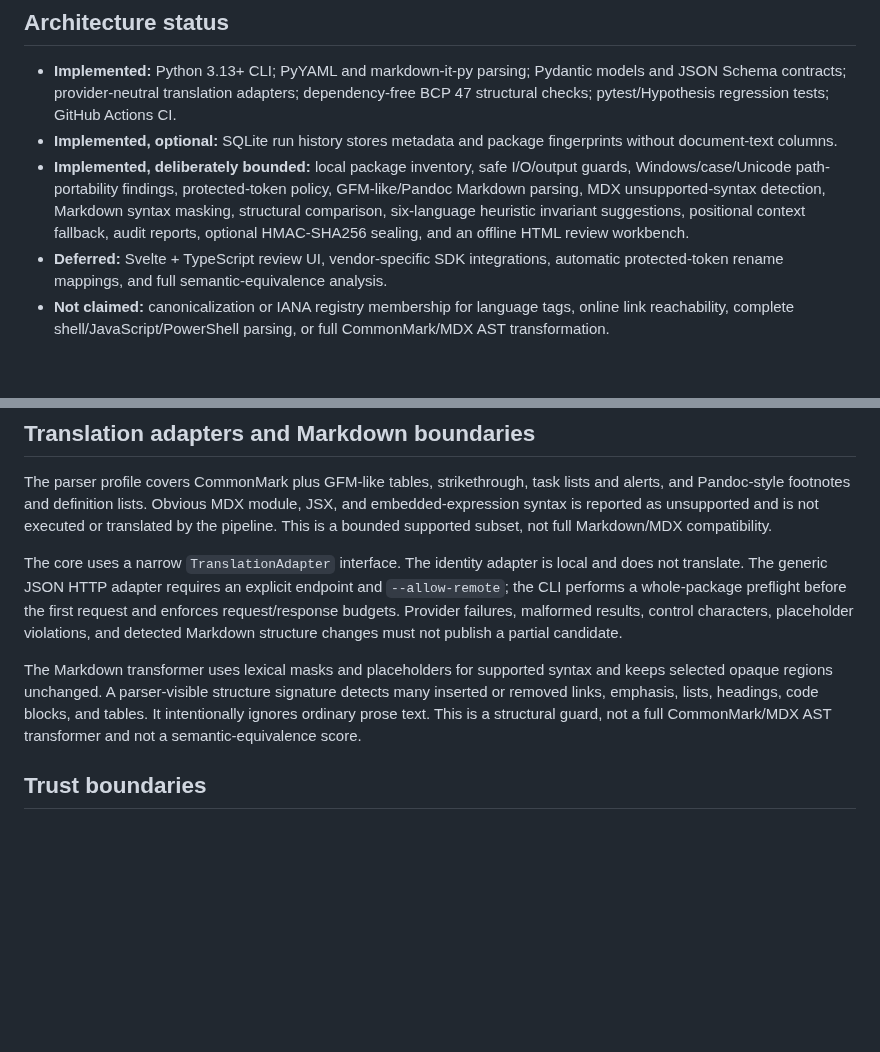
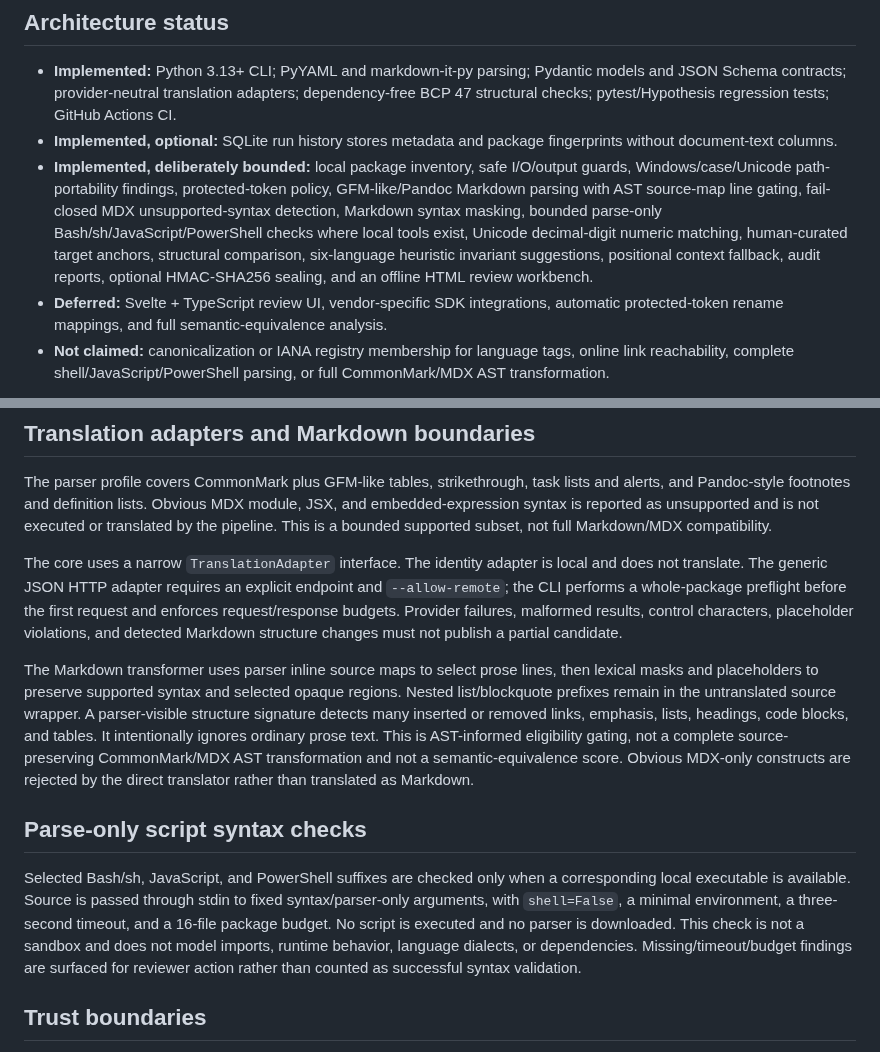
Before and after one commit to VireonNoctis/SkillTether, a Markdown page: docs/architecture-research.md, 2 parts joined by grey strips. Drawn GitHub-style; blank space fills up the shorter version.

Commit message:
docs: describe AST line gating and bounded parse-only checks

```diff
--- a/docs/architecture-research.md
+++ b/docs/architecture-research.md
@@ -10,7 +10,7 @@ Inventory package → validate metadata/resources → identify protected spans
 
 - **Implemented:** Python 3.13+ CLI; PyYAML and markdown-it-py parsing; Pydantic models and JSON Schema contracts; provider-neutral translation adapters; dependency-free BCP 47 structural checks; pytest/Hypothesis regression tests; GitHub Actions CI.
 - **Implemented, optional:** SQLite run history stores metadata and package fingerprints without document-text columns.
-- **Implemented, deliberately bounded:** local package inventory, safe I/O/output guards, Windows/case/Unicode path-portability findings, protected-token policy, GFM-like/Pandoc Markdown parsing, MDX unsupported-syntax detection, Markdown syntax masking, structural comparison, six-language heuristic invariant suggestions, positional context fallback, audit reports, optional HMAC-SHA256 sealing, and an offline HTML review workbench.
+- **Implemented, deliberately bounded:** local package inventory, safe I/O/output guards, Windows/case/Unicode path-portability findings, protected-token policy, GFM-like/Pandoc Markdown parsing with AST source-map line gating, fail-closed MDX unsupported-syntax detection, Markdown syntax masking, bounded parse-only Bash/sh/JavaScript/PowerShell checks where local tools exist, Unicode decimal-digit numeric matching, human-curated target anchors, structural comparison, six-language heuristic invariant suggestions, positional context fallback, audit reports, optional HMAC-SHA256 sealing, and an offline HTML review workbench.
 - **Deferred:** Svelte + TypeScript review UI, vendor-specific SDK integrations, automatic protected-token rename mappings, and full semantic-equivalence analysis.
 - **Not claimed:** canonicalization or IANA registry membership for language tags, online link reachability, complete shell/JavaScript/PowerShell parsing, or full CommonMark/MDX AST transformation.
 
@@ -40,7 +40,11 @@ The parser profile covers CommonMark plus GFM-like tables, strikethrough, task l
 
 The core uses a narrow `TranslationAdapter` interface. The identity adapter is local and does not translate. The generic JSON HTTP adapter requires an explicit endpoint and `--allow-remote`; the CLI performs a whole-package preflight before the first request and enforces request/response budgets. Provider failures, malformed results, control characters, placeholder violations, and detected Markdown structure changes must not publish a partial candidate.
 
-The Markdown transformer uses lexical masks and placeholders for supported syntax and keeps selected opaque regions unchanged. A parser-visible structure signature detects many inserted or removed links, emphasis, lists, headings, code blocks, and tables. It intentionally ignores ordinary prose text. This is a structural guard, not a full CommonMark/MDX AST transformer and not a semantic-equivalence score.
+The Markdown transformer uses parser inline source maps to select prose lines, then lexical masks and placeholders to preserve supported syntax and selected opaque regions. Nested list/blockquote prefixes remain in the untranslated source wrapper. A parser-visible structure signature detects many inserted or removed links, emphasis, lists, headings, code blocks, and tables. It intentionally ignores ordinary prose text. This is AST-informed eligibility gating, not a complete source-preserving CommonMark/MDX AST transformation and not a semantic-equivalence score. Obvious MDX-only constructs are rejected by the direct translator rather than translated as Markdown.
+
+## Parse-only script syntax checks
+
+Selected Bash/sh, JavaScript, and PowerShell suffixes are checked only when a corresponding local executable is available. Source is passed through stdin to fixed syntax/parser-only arguments, with `shell=False`, a minimal environment, a three-second timeout, and a 16-file package budget. No script is executed and no parser is downloaded. This check is not a sandbox and does not model imports, runtime behavior, language dialects, or dependencies. Missing/timeout/budget findings are surfaced for reviewer action rather than counted as successful syntax validation.
 
 ## Trust boundaries
 
```
